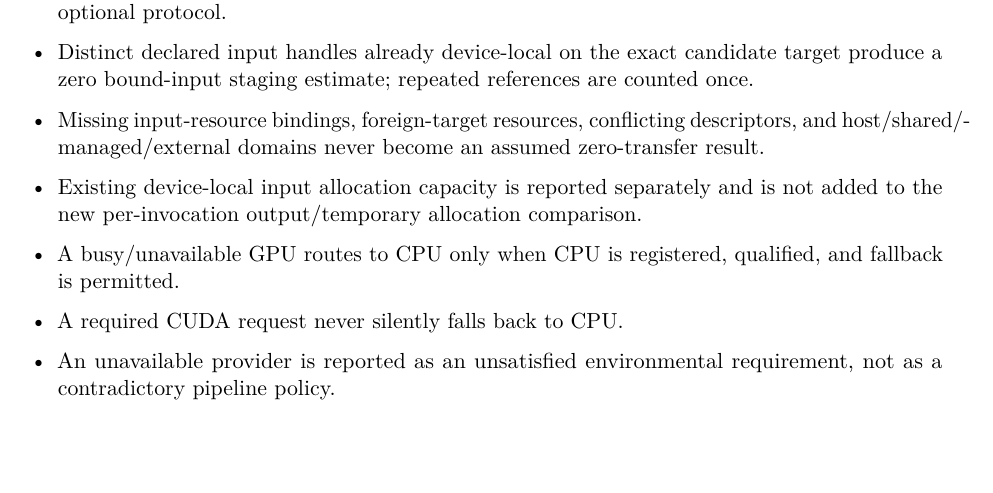
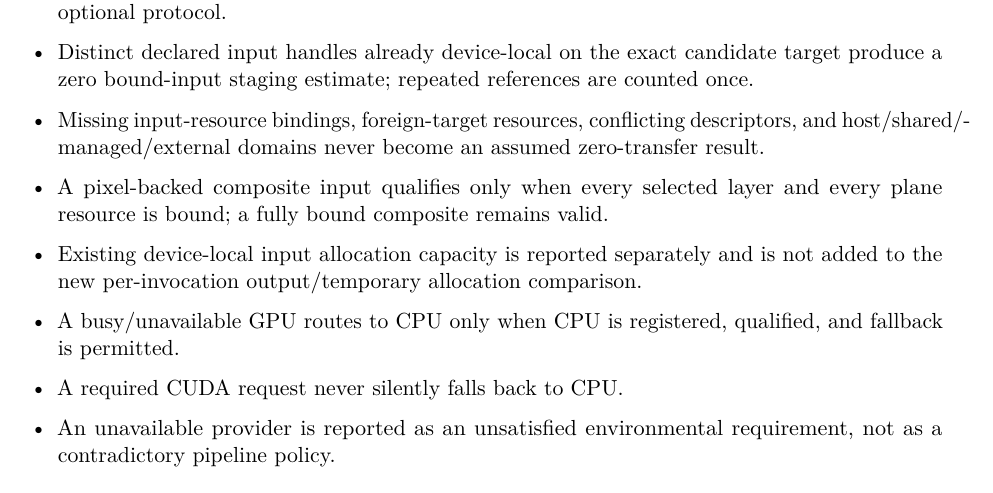
Before and after one commit to Shennagyp/ImageProcessing, a LaTeX document (docs/project_management/Implementation-Plan.tex, which reads docs/project_management/Implementation-Plan/03-phases-3-to-6.tex): part of page 20 of 30, cut so that both start at the same text, the shorter picture padded with empty space. Compiled offline with pdfLaTeX.

Commit message:
Add composite resource coverage phase gate

```diff
--- a/docs/project_management/Implementation-Plan/03-phases-3-to-6.tex
+++ b/docs/project_management/Implementation-Plan/03-phases-3-to-6.tex
@@ -114,6 +114,7 @@
   \item A context-scoped allocation/submission requirement is not satisfied by a provider/device declaration alone; the created context must report the capability and conform to the corresponding optional protocol.
   \item Distinct declared input handles already device-local on the exact candidate target produce a zero bound-input staging estimate; repeated references are counted once.
   \item Missing input-resource bindings, foreign-target resources, conflicting descriptors, and host/shared/managed/external domains never become an assumed zero-transfer result.
+  \item A pixel-backed composite input qualifies only when every selected layer and every plane resource is bound; a fully bound composite remains valid.
   \item Existing device-local input allocation capacity is reported separately and is not added to the new per-invocation output/temporary allocation comparison.
   \item A busy/unavailable GPU routes to CPU only when CPU is registered, qualified, and fallback is permitted.
   \item A required CUDA request never silently falls back to CPU.
```
